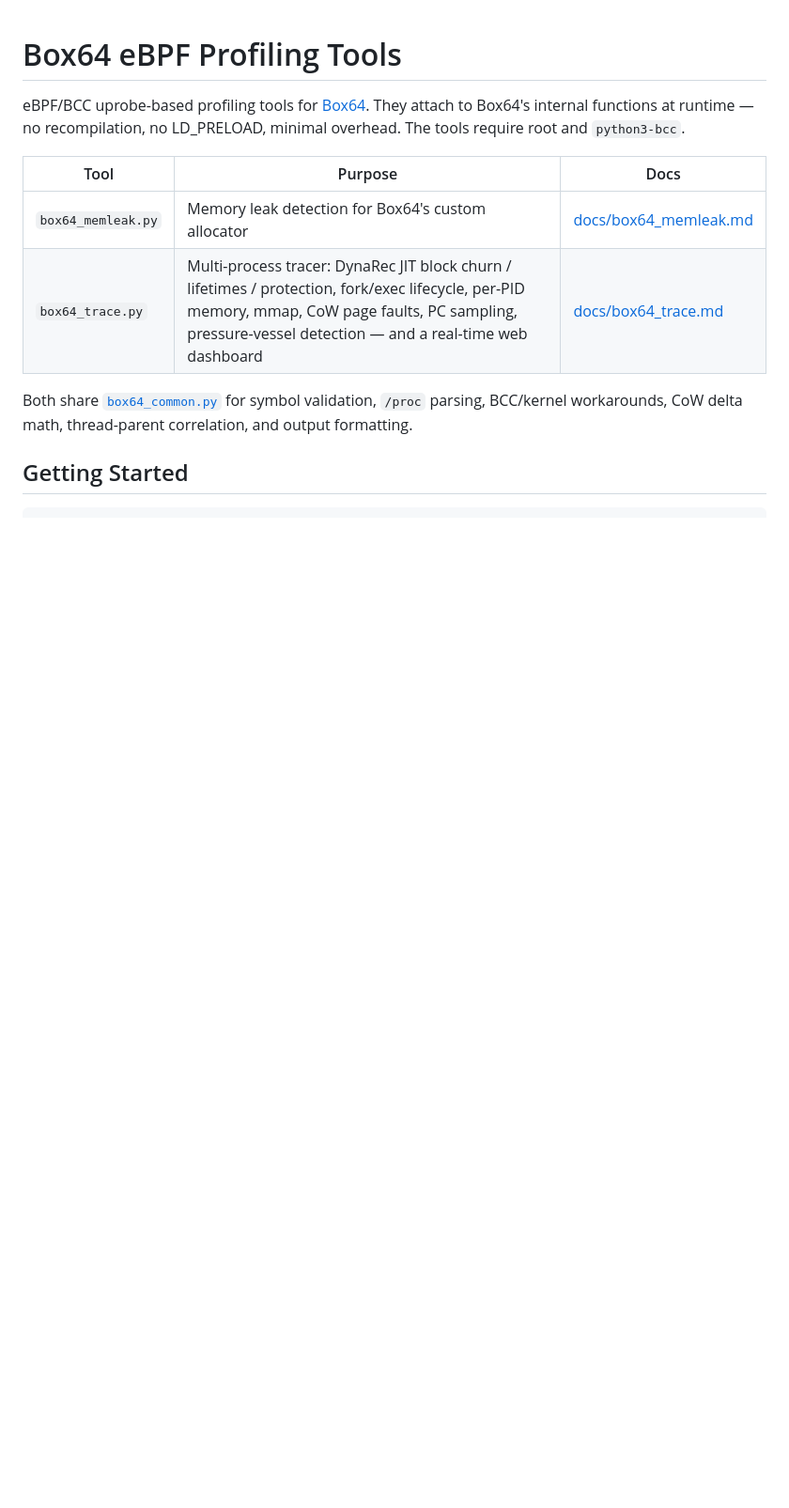
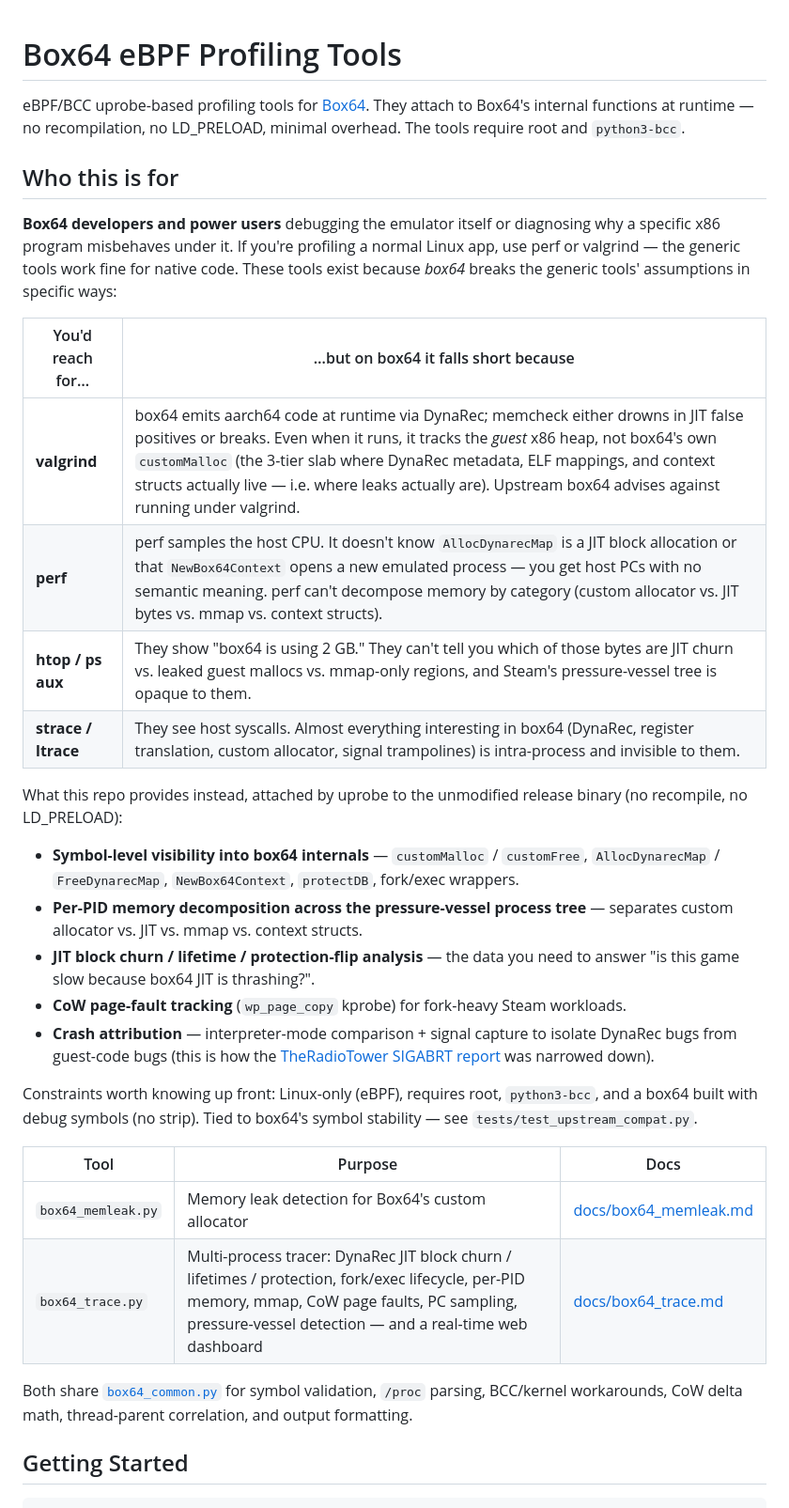
Before and after one commit to devarajabc/box64-ebpf-tools, a Markdown page: README.md, the part around the change. Shown at 94% size. GitHub-like rendering; blank space fills up the shorter version.

Commit message:
docs(readme): position the repo for box64 developers + contrast vs. perf/valgrind
Adds a "Who this is for" section that states the audience (box64 devs
and power users debugging the emulator) and explains, concretely, why
the generic Linux profilers fall short on box64 specifically: valgrind
breaks under DynaRec's JIT, perf has no semantic knowledge of box64's
internal symbols, ps/htop can't decompose box64's memory by category,
and strace can't see intra-process JIT events.

Then the existing capability list is reframed as "what this repo gives
you instead", grounded in the box64 internals it probes (customMalloc,
AllocDynarecMap, NewBox64Context, protectDB, wp_page_copy kprobe,
pressure-vessel tree decomposition, crash-vs-DynaRec attribution).

Co-Authored-By: Claude Opus 4.7 (1M context) <noreply@anthropic.com>

```diff
--- a/README.md
+++ b/README.md
@@ -3,6 +3,42 @@
 eBPF/BCC uprobe-based profiling tools for [Box64](https://github.com/ptitSeb/box64).
 They attach to Box64's internal functions at runtime — no recompilation, no
 LD_PRELOAD, minimal overhead. The tools require root and `python3-bcc`.
+
+## Who this is for
+
+**Box64 developers and power users** debugging the emulator itself or
+diagnosing why a specific x86 program misbehaves under it. If you're
+profiling a normal Linux app, use perf or valgrind — the generic tools
+work fine for native code. These tools exist because *box64* breaks the
+generic tools' assumptions in specific ways:
+
+| You'd reach for… | …but on box64 it falls short because |
+|---|---|
+| **valgrind** | box64 emits aarch64 code at runtime via DynaRec; memcheck either drowns in JIT false positives or breaks. Even when it runs, it tracks the *guest* x86 heap, not box64's own `customMalloc` (the 3-tier slab where DynaRec metadata, ELF mappings, and context structs actually live — i.e. where leaks actually are). Upstream box64 advises against running under valgrind. |
+| **perf** | perf samples the host CPU. It doesn't know `AllocDynarecMap` is a JIT block allocation or that `NewBox64Context` opens a new emulated process — you get host PCs with no semantic meaning. perf can't decompose memory by category (custom allocator vs. JIT bytes vs. mmap vs. context structs). |
+| **htop / ps aux** | They show "box64 is using 2 GB." They can't tell you which of those bytes are JIT churn vs. leaked guest mallocs vs. mmap-only regions, and Steam's pressure-vessel tree is opaque to them. |
+| **strace / ltrace** | They see host syscalls. Almost everything interesting in box64 (DynaRec, register translation, custom allocator, signal trampolines) is intra-process and invisible to them. |
+
+What this repo provides instead, attached by uprobe to the unmodified
+release binary (no recompile, no LD_PRELOAD):
+
+- **Symbol-level visibility into box64 internals** — `customMalloc` /
+  `customFree`, `AllocDynarecMap` / `FreeDynarecMap`, `NewBox64Context`,
+  `protectDB`, fork/exec wrappers.
+- **Per-PID memory decomposition across the pressure-vessel process tree**
+  — separates custom allocator vs. JIT vs. mmap vs. context structs.
+- **JIT block churn / lifetime / protection-flip analysis** — the data
+  you need to answer "is this game slow because box64 JIT is thrashing?".
+- **CoW page-fault tracking** (`wp_page_copy` kprobe) for fork-heavy
+  Steam workloads.
+- **Crash attribution** — interpreter-mode comparison + signal capture
+  to isolate DynaRec bugs from guest-code bugs (this is how the
+  [TheRadioTower SIGABRT report](https://github.com/ptitSeb/box64/issues)
+  was narrowed down).
+
+Constraints worth knowing up front: Linux-only (eBPF), requires root,
+`python3-bcc`, and a box64 built with debug symbols (no strip). Tied
+to box64's symbol stability — see `tests/test_upstream_compat.py`.
 
 | Tool | Purpose | Docs |
 |------|---------|------|
```
